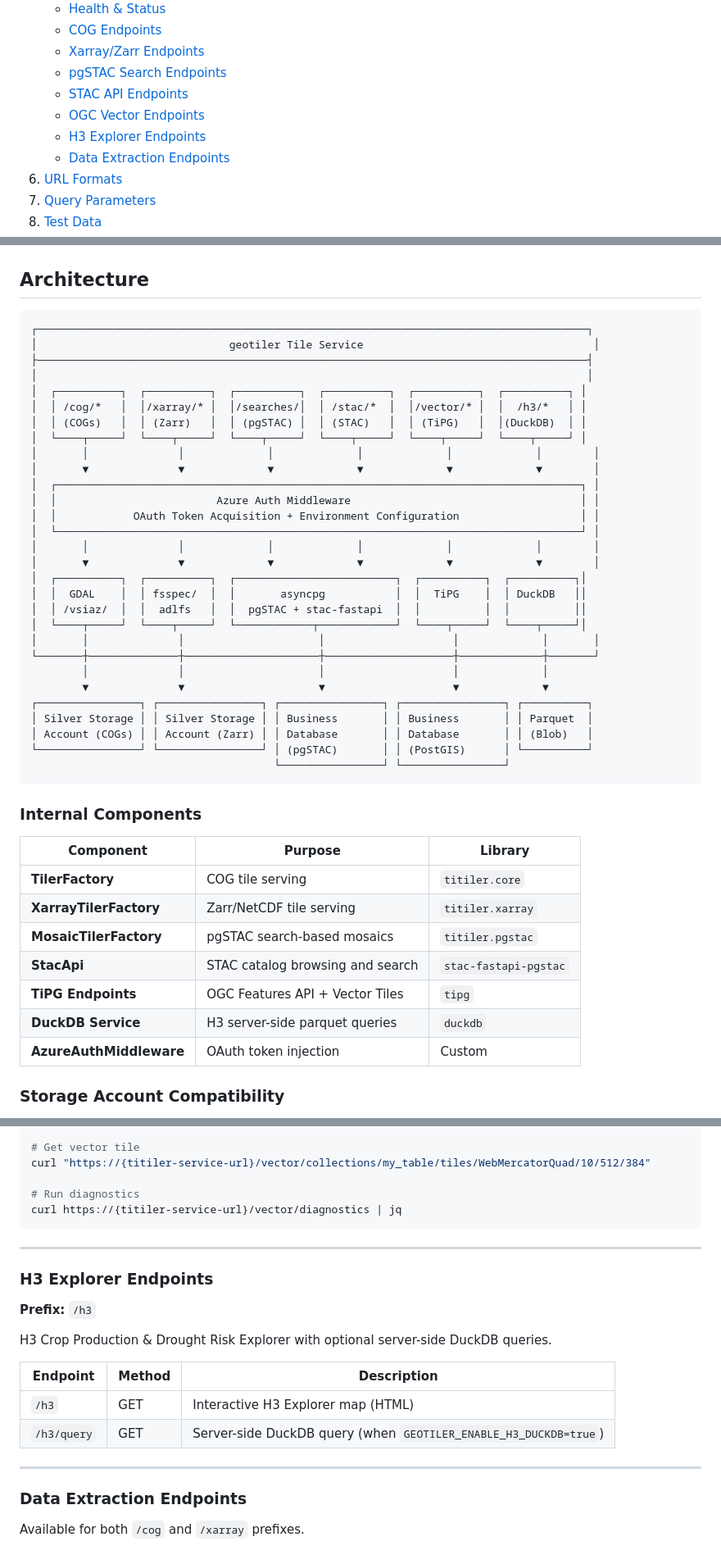
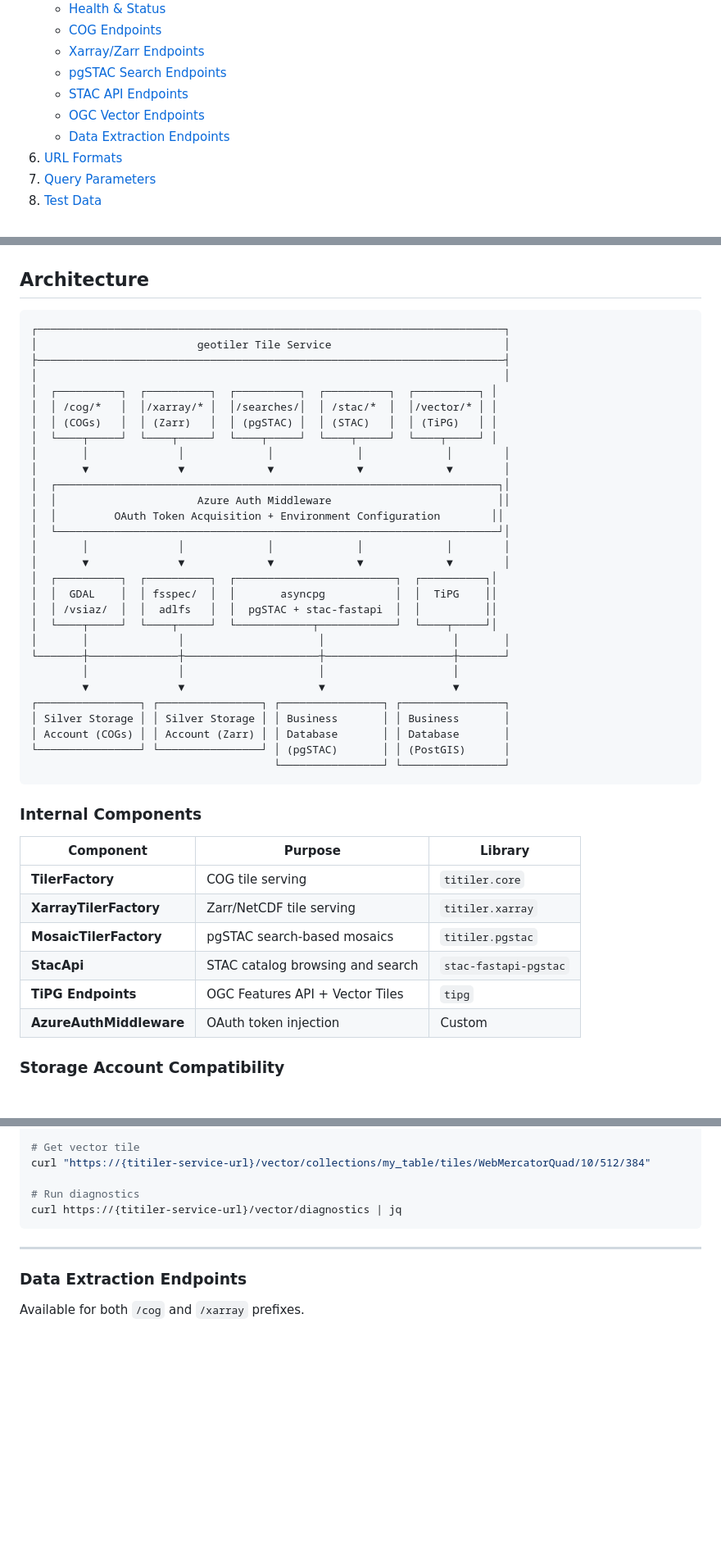
Before and after one commit to rob634/rmhtitiler, a Markdown page: docs/WIKI.md, 3 parts joined by grey strips. Shown at 82% size. GitHub-like rendering; blank space fills up the shorter version.

Commit message:
docs: remove experimental H3 from WIKI
Co-Authored-By: Claude Opus 4.6 <noreply@anthropic.com>

````diff
--- a/docs/WIKI.md
+++ b/docs/WIKI.md
@@ -18,7 +18,6 @@
    - [pgSTAC Search Endpoints](#pgstac-search-endpoints)
    - [STAC API Endpoints](#stac-api-endpoints)
    - [OGC Vector Endpoints](#ogc-vector-endpoints-tipg)
-   - [H3 Explorer Endpoints](#h3-explorer-endpoints)
    - [Data Extraction Endpoints](#data-extraction-endpoints)
 6. [URL Formats](#url-formats)
 7. [Query Parameters](#query-parameters)
@@ -90,34 +88,34 @@ This document uses **logical names** instead of Azure resource names. See [WIKI_
 ## Architecture
 
 ```
-┌──────────────────────────────────────────────────────────────────────────────────────┐
-│                              geotiler Tile Service                                    │
-├──────────────────────────────────────────────────────────────────────────────────────┤
-│                                                                                      │
-│  ┌──────────┐  ┌──────────┐  ┌──────────┐  ┌──────────┐  ┌──────────┐  ┌──────────┐ │
-│  │ /cog/*   │  │/xarray/* │  │/searches/│  │ /stac/*  │  │/vector/* │  │  /h3/*   │ │
-│  │ (COGs)   │  │ (Zarr)   │  │ (pgSTAC) │  │ (STAC)   │  │ (TiPG)   │  │(DuckDB)  │ │
-│  └────┬─────┘  └────┬─────┘  └────┬─────┘  └────┬─────┘  └────┬─────┘  └────┬─────┘ │
-│       │              │             │             │             │             │        │
-│       ▼              ▼             ▼             ▼             ▼             ▼        │
-│  ┌──────────────────────────────────────────────────────────────────────────────────┐ │
-│  │                         Azure Auth Middleware                                    │ │
-│  │            OAuth Token Acquisition + Environment Configuration                   │ │
-│  └──────────────────────────────────────────────────────────────────────────────────┘ │
-│       │              │             │             │             │             │        │
-│       ▼              ▼             ▼             ▼             ▼             ▼        │
-│  ┌──────────┐  ┌──────────┐  ┌─────────────────────────┐  ┌──────────┐  ┌──────────┐│
-│  │  GDAL    │  │ fsspec/  │  │       asyncpg           │  │  TiPG    │  │ DuckDB   ││
-│  │ /vsiaz/  │  │  adlfs   │  │  pgSTAC + stac-fastapi  │  │          │  │          ││
-│  └────┬─────┘  └────┬─────┘  └────────────┬────────────┘  └────┬─────┘  └────┬─────┘│
-│       │              │                     │                    │             │       │
-└───────┼──────────────┼─────────────────────┼────────────────────┼─────────────┼───────┘
-        │              │                     │                    │             │
-        ▼              ▼                     ▼                    ▼             ▼
-┌────────────────┐ ┌────────────────┐ ┌────────────────┐ ┌────────────────┐ ┌──────────┐
-│ Silver Storage │ │ Silver Storage │ │ Business       │ │ Business       │ │ Parquet  │
-│ Account (COGs) │ │ Account (Zarr) │ │ Database       │ │ Database       │ │ (Blob)   │
-└────────────────┘ └────────────────┘ │ (pgSTAC)       │ │ (PostGIS)      │ └──────────┘
+┌─────────────────────────────────────────────────────────────────────────┐
+│                         geotiler Tile Service                           │
+├─────────────────────────────────────────────────────────────────────────┤
+│                                                                         │
+│  ┌──────────┐  ┌──────────┐  ┌──────────┐  ┌──────────┐  ┌──────────┐ │
+│  │ /cog/*   │  │/xarray/* │  │/searches/│  │ /stac/*  │  │/vector/* │ │
+│  │ (COGs)   │  │ (Zarr)   │  │ (pgSTAC) │  │ (STAC)   │  │ (TiPG)   │ │
+│  └────┬─────┘  └────┬─────┘  └────┬─────┘  └────┬─────┘  └────┬─────┘ │
+│       │              │             │             │             │        │
+│       ▼              ▼             ▼             ▼             ▼        │
+│  ┌─────────────────────────────────────────────────────────────────────┐│
+│  │                      Azure Auth Middleware                          ││
+│  │         OAuth Token Acquisition + Environment Configuration        ││
+│  └─────────────────────────────────────────────────────────────────────┘│
+│       │              │             │             │             │        │
+│       ▼              ▼             ▼             ▼             ▼        │
+│  ┌──────────┐  ┌──────────┐  ┌─────────────────────────┐  ┌──────────┐│
+│  │  GDAL    │  │ fsspec/  │  │       asyncpg           │  │  TiPG    ││
+│  │ /vsiaz/  │  │  adlfs   │  │  pgSTAC + stac-fastapi  │  │          ││
+│  └────┬─────┘  └────┬─────┘  └────────────┬────────────┘  └────┬─────┘│
+│       │              │                     │                    │       │
+└───────┼──────────────┼─────────────────────┼────────────────────┼───────┘
+        │              │                     │                    │
+        ▼              ▼                     ▼                    ▼
+┌────────────────┐ ┌────────────────┐ ┌────────────────┐ ┌────────────────┐
+│ Silver Storage │ │ Silver Storage │ │ Business       │ │ Business       │
+│ Account (COGs) │ │ Account (Zarr) │ │ Database       │ │ Database       │
+└────────────────┘ └────────────────┘ │ (pgSTAC)       │ │ (PostGIS)      │
                                       └────────────────┘ └────────────────┘
 ```
 
@@ -130,7 +128,6 @@ This document uses **logical names** instead of Azure resource names. See [WIKI_
 | **MosaicTilerFactory** | pgSTAC search-based mosaics | `titiler.pgstac` |
 | **StacApi** | STAC catalog browsing and search | `stac-fastapi-pgstac` |
 | **TiPG Endpoints** | OGC Features API + Vector Tiles | `tipg` |
-| **DuckDB Service** | H3 server-side parquet queries | `duckdb` |
 | **AzureAuthMiddleware** | OAuth token injection | Custom |
 
 ### Storage Account Compatibility
@@ -534,19 +529,6 @@ curl https://{titiler-service-url}/vector/diagnostics | jq
 
 ---
 
-### H3 Explorer Endpoints
-
-**Prefix:** `/h3`
-
-H3 Crop Production & Drought Risk Explorer with optional server-side DuckDB queries.
-
-| Endpoint | Method | Description |
-|----------|--------|-------------|
-| `/h3` | GET | Interactive H3 Explorer map (HTML) |
-| `/h3/query` | GET | Server-side DuckDB query (when `GEOTILER_ENABLE_H3_DUCKDB=true`) |
-
----
-
 ### Data Extraction Endpoints
 
 Available for both `/cog` and `/xarray` prefixes.
````
Also changed, not shown: other parts of docs/WIKI.md (+0 -3 lines).
